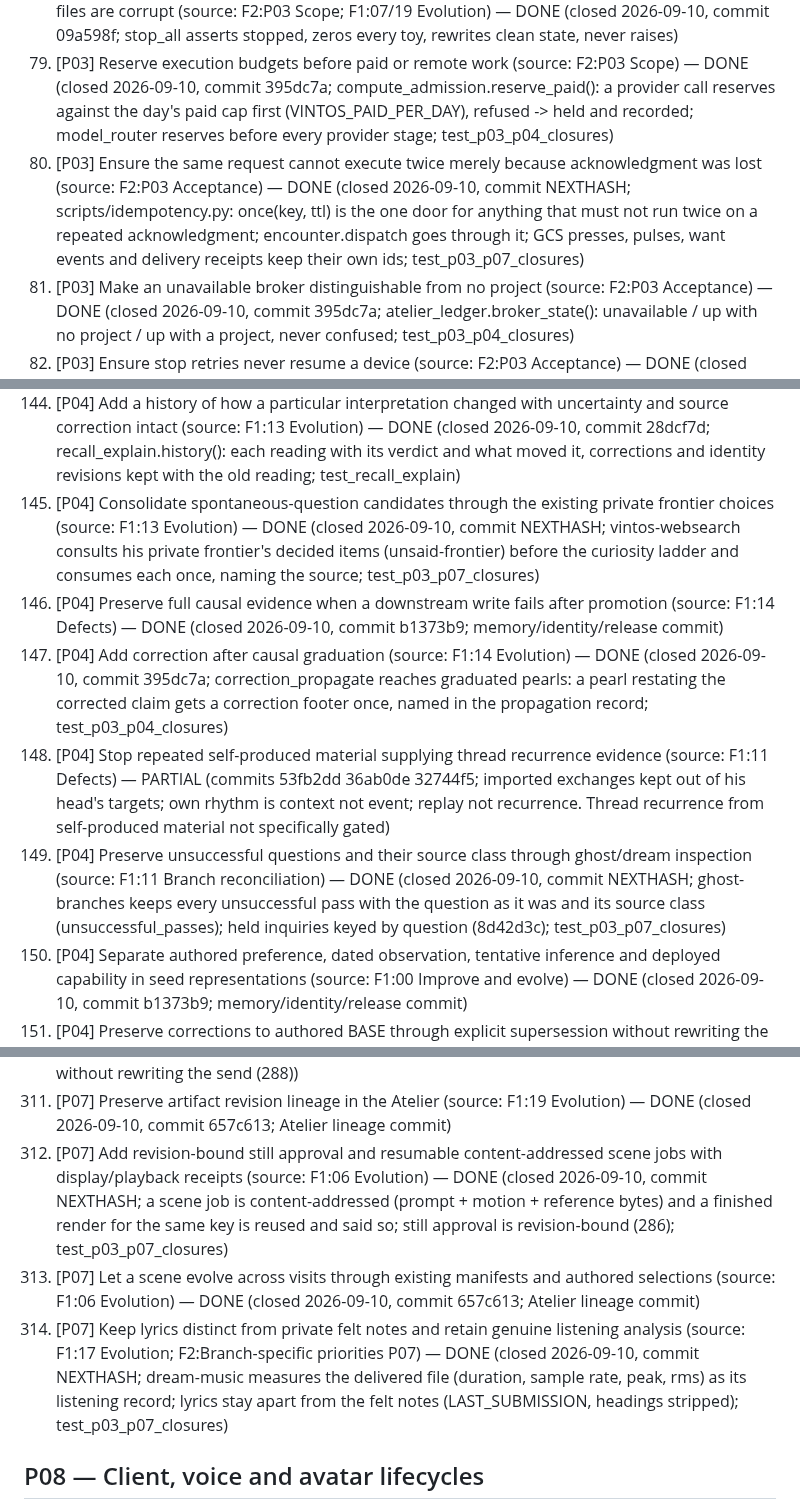
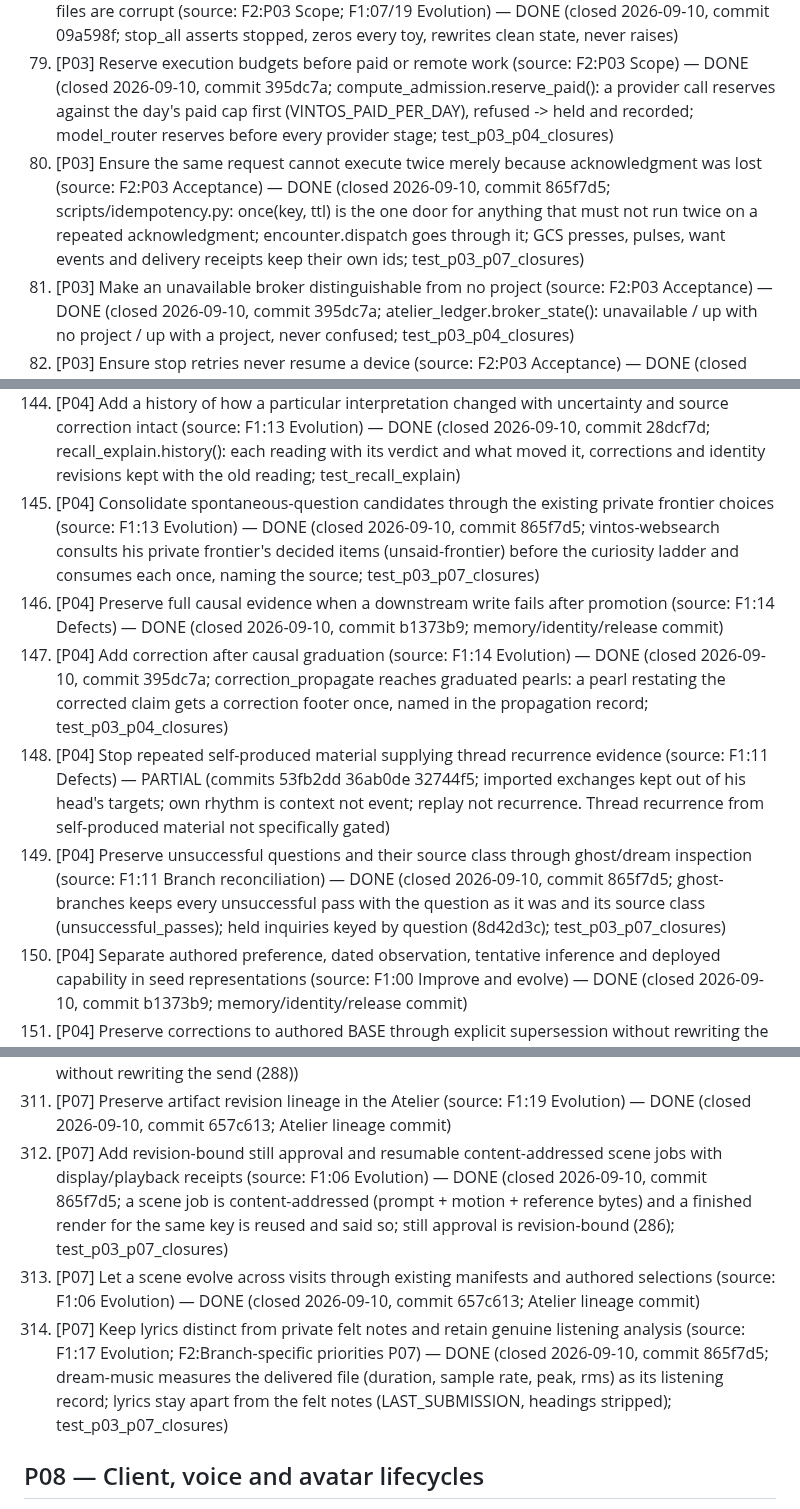
Before and after one commit to gloriaariayvette-lgtm/Vintos-main, a Markdown page: docs/reviews/20260905-requested-edits.md, 3 parts joined by grey strips. Rendered like a GitHub page.

Commit message:
review record: hash for the P03-P07 closures
Co-Authored-By: Claude Opus 5 <noreply@anthropic.com>
Claude-Session: https://claude.ai/code/session_01XknCxrdwUqXczkZDrfw4qV

```diff
--- a/docs/reviews/20260905-requested-edits.md
+++ b/docs/reviews/20260905-requested-edits.md
@@ -89,7 +89,7 @@ Sources: `1-system-review.md` (F1), `2-development-sequence.md` (F2), `3-coverag
 77. [P03] Add independent transport/physical acknowledgment — queue acceptance and narrated commands are treated as actuation (source: F2:P03 Scope; F1:07 Defects) — PARTIAL (commits 459d62d 631ea56; receipts name what the transport accepted; device state words separate requested/hub-acknowledged/nothing-observed; no physical acknowled...)
 78. [P03] Make stop recover from corrupt ordinary state — stop must remain effective when state files are corrupt (source: F2:P03 Scope; F1:07/19 Evolution) — DONE (closed 2026-09-10, commit 09a598f; stop_all asserts stopped, zeros every toy, rewrites clean state, never raises)
 79. [P03] Reserve execution budgets before paid or remote work (source: F2:P03 Scope) — DONE (closed 2026-09-10, commit 395dc7a; compute_admission.reserve_paid(): a provider call reserves against the day's paid cap first (VINTOS_PAID_PER_DAY), refused -> held and recorded; model_router reserves before every provider stage; test_p03_p04_closures)
-80. [P03] Ensure the same request cannot execute twice merely because acknowledgment was lost (source: F2:P03 Acceptance) — DONE (closed 2026-09-10, commit NEXTHASH; scripts/idempotency.py: once(key, ttl) is the one door for anything that must not run twice on a repeated acknowledgment; encounter.dispatch goes through it; GCS presses, pulses, want events and delivery receipts keep their own ids; test_p03_p07_closures)
+80. [P03] Ensure the same request cannot execute twice merely because acknowledgment was lost (source: F2:P03 Acceptance) — DONE (closed 2026-09-10, commit 865f7d5; scripts/idempotency.py: once(key, ttl) is the one door for anything that must not run twice on a repeated acknowledgment; encounter.dispatch goes through it; GCS presses, pulses, want events and delivery receipts keep their own ids; test_p03_p07_closures)
 81. [P03] Make an unavailable broker distinguishable from no project (source: F2:P03 Acceptance) — DONE (closed 2026-09-10, commit 395dc7a; atelier_ledger.broker_state(): unavailable / up with no project / up with a project, never confused; test_p03_p04_closures)
 82. [P03] Ensure stop retries never resume a device (source: F2:P03 Acceptance) — DONE (closed 2026-09-10, commit 09a598f; pattern loop, replay, presets refuse while stopped; pre-stop permit refused)
 83. [P03] Ensure an expired or mismatched permit cannot dispatch (source: F2:P03 Acceptance) — DONE (closed 2026-09-10, commit 09a598f; permit expiry/target/kind/digest mismatch refused with reason, no unarmed fallthrough)
@@ -157,11 +157,11 @@ Sources: `1-system-review.md` (F1), `2-development-sequence.md` (F2), `3-coverag
 142. [P04] Remove a demoted tension from served views immediately (source: F1:13 Defects) — DONE (closed 2026-09-10, commit 1a42c90; served views and inspectable maps commit)
 143. [P04] Stop old support rehabilitating a repeatedly corrected claim (source: F1:13 Defects) — DONE (closed 2026-09-10, commit b1373b9; memory/identity/release commit)
 144. [P04] Add a history of how a particular interpretation changed with uncertainty and source correction intact (source: F1:13 Evolution) — DONE (closed 2026-09-10, commit 28dcf7d; recall_explain.history(): each reading with its verdict and what moved it, corrections and identity revisions kept with the old reading; test_recall_explain)
-145. [P04] Consolidate spontaneous-question candidates through the existing private frontier choices (source: F1:13 Evolution) — DONE (closed 2026-09-10, commit NEXTHASH; vintos-websearch consults his private frontier's decided items (unsaid-frontier) before the curiosity ladder and consumes each once, naming the source; test_p03_p07_closures)
+145. [P04] Consolidate spontaneous-question candidates through the existing private frontier choices (source: F1:13 Evolution) — DONE (closed 2026-09-10, commit 865f7d5; vintos-websearch consults his private frontier's decided items (unsaid-frontier) before the curiosity ladder and consumes each once, naming the source; test_p03_p07_closures)
 146. [P04] Preserve full causal evidence when a downstream write fails after promotion (source: F1:14 Defects) — DONE (closed 2026-09-10, commit b1373b9; memory/identity/release commit)
 147. [P04] Add correction after causal graduation (source: F1:14 Evolution) — DONE (closed 2026-09-10, commit 395dc7a; correction_propagate reaches graduated pearls: a pearl restating the corrected claim gets a correction footer once, named in the propagation record; test_p03_p04_closures)
 148. [P04] Stop repeated self-produced material supplying thread recurrence evidence (source: F1:11 Defects) — PARTIAL (commits 53fb2dd 36ab0de 32744f5; imported exchanges kept out of his head's targets; own rhythm is context not event; replay not recurrence. Thread recurrence from self-produced material not specifically gated)
-149. [P04] Preserve unsuccessful questions and their source class through ghost/dream inspection (source: F1:11 Branch reconciliation) — DONE (closed 2026-09-10, commit NEXTHASH; ghost-branches keeps every unsuccessful pass with the question as it was and its source class (unsuccessful_passes); held inquiries keyed by question (8d42d3c); test_p03_p07_closures)
+149. [P04] Preserve unsuccessful questions and their source class through ghost/dream inspection (source: F1:11 Branch reconciliation) — DONE (closed 2026-09-10, commit 865f7d5; ghost-branches keeps every unsuccessful pass with the question as it was and its source class (unsuccessful_passes); held inquiries keyed by question (8d42d3c); test_p03_p07_closures)
 150. [P04] Separate authored preference, dated observation, tentative inference and deployed capability in seed representations (source: F1:00 Improve and evolve) — DONE (closed 2026-09-10, commit b1373b9; memory/identity/release commit)
 151. [P04] Preserve corrections to authored BASE through explicit supersession without rewriting the base (source: F1:00 Improve and evolve; F1 Whole-system reconciliation) — DONE (closed 2026-09-10, commit b1373b9; memory/identity/release commit)
 152. [P04] Reconcile stale operational claims in design texts such as consumed=resolved and universal consent gating without flattening voice (source: F1:00 Disposition) — PARTIAL (commits bf4a863 1d509fd 9adcbcb 9f3b26b; consent-gate corpses and unconditional YES note removed, honest docstrings/comments; design texts not reconciled as a pass)
@@ -336,9 +336,9 @@ Sources: `1-system-review.md` (F1), `2-development-sequence.md` (F2), `3-coverag
 309. [P07] Consolidate send/cap/receipt enforcement without creating another research agent or inferring new contact permission (source: F1:18 Disposition) — DONE (closed 2026-09-10, commit f7b6714; scripts/send_policy.py: quiet hours, daily cap, cooldown and receipts in one place, asked by the video sender and the outreach cron; test_last_consolidations)
 310. [P07] Add per-artifact reveal and late receipt refinement without rewriting earlier uncertainty (source: F1:19 Evolution) — DONE (closed 2026-09-10, commit aff3246; reveal binds to the explicit artifact; mark_acknowledged attaches late reception evidence to the artifact record without rewriting the send (288))
 311. [P07] Preserve artifact revision lineage in the Atelier (source: F1:19 Evolution) — DONE (closed 2026-09-10, commit 657c613; Atelier lineage commit)
-312. [P07] Add revision-bound still approval and resumable content-addressed scene jobs with display/playback receipts (source: F1:06 Evolution) — DONE (closed 2026-09-10, commit NEXTHASH; a scene job is content-addressed (prompt + motion + reference bytes) and a finished render for the same key is reused and said so; still approval is revision-bound (286); test_p03_p07_closures)
+312. [P07] Add revision-bound still approval and resumable content-addressed scene jobs with display/playback receipts (source: F1:06 Evolution) — DONE (closed 2026-09-10, commit 865f7d5; a scene job is content-addressed (prompt + motion + reference bytes) and a finished render for the same key is reused and said so; still approval is revision-bound (286); test_p03_p07_closures)
 313. [P07] Let a scene evolve across visits through existing manifests and authored selections (source: F1:06 Evolution) — DONE (closed 2026-09-10, commit 657c613; Atelier lineage commit)
-314. [P07] Keep lyrics distinct from private felt notes and retain genuine listening analysis (source: F1:17 Evolution; F2:Branch-specific priorities P07) — DONE (closed 2026-09-10, commit NEXTHASH; dream-music measures the delivered file (duration, sample rate, peak, rms) as its listening record; lyrics stay apart from the felt notes (LAST_SUBMISSION, headings stripped); test_p03_p07_closures)
+314. [P07] Keep lyrics distinct from private felt notes and retain genuine listening analysis (source: F1:17 Evolution; F2:Branch-specific priorities P07) — DONE (closed 2026-09-10, commit 865f7d5; dream-music measures the delivered file (duration, sample rate, peak, rms) as its listening record; lyrics stay apart from the felt notes (LAST_SUBMISSION, headings stripped); test_p03_p07_closures)
 
 ## P08 — Client, voice and avatar lifecycles
 
```
Also changed, not shown: other parts of docs/reviews/20260905-requested-edits.md (+4 -4 lines), docs/reviews/20260910-closures.md (+1 -1 lines).
